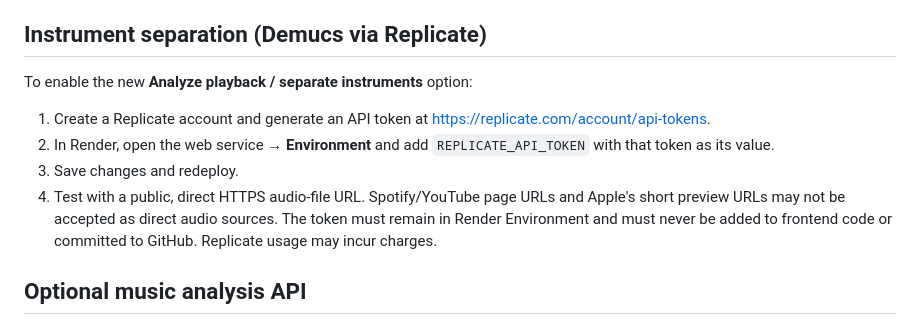
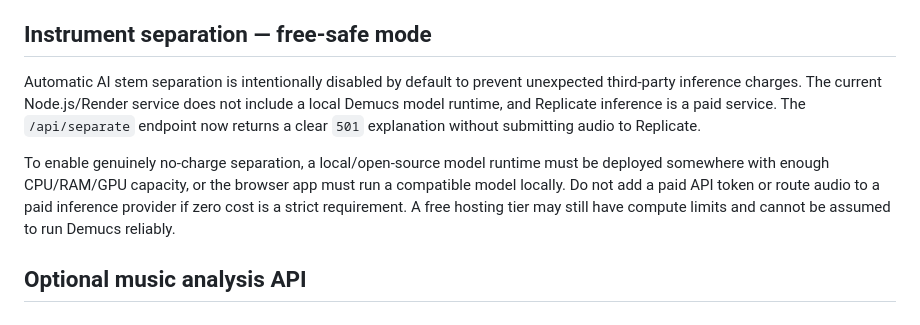
Before and after one commit to ori100alvay-sketch/music-in-style, a Markdown page: README.md, the part around the change. Drawn GitHub-style.

Commit message:
Document free-safe stem separation mode

```diff
--- a/README.md
+++ b/README.md
@@ -10,13 +10,11 @@ This repository is configured as a Node.js web service for Render.
 5. Do not choose Elixir or Static Site.
 6. After deployment, open `/health`; it should return JSON showing the service is running.
 
-## Instrument separation (Demucs via Replicate)
-To enable the new **Analyze playback / separate instruments** option:
-1. Create a Replicate account and generate an API token at https://replicate.com/account/api-tokens.
-2. In Render, open the web service → **Environment** and add `REPLICATE_API_TOKEN` with that token as its value.
-3. Save changes and redeploy.
-4. Test with a public, direct HTTPS audio-file URL. Spotify/YouTube page URLs and Apple's short preview URLs may not be accepted as direct audio sources.
-The token must remain in Render Environment and must never be added to frontend code or committed to GitHub. Replicate usage may incur charges.
+## Instrument separation — free-safe mode
+
+Automatic AI stem separation is intentionally disabled by default to prevent unexpected third-party inference charges. The current Node.js/Render service does not include a local Demucs model runtime, and Replicate inference is a paid service. The `/api/separate` endpoint now returns a clear `501` explanation without submitting audio to Replicate.
+
+To enable genuinely no-charge separation, a local/open-source model runtime must be deployed somewhere with enough CPU/RAM/GPU capacity, or the browser app must run a compatible model locally. Do not add a paid API token or route audio to a paid inference provider if zero cost is a strict requirement. A free hosting tier may still have compute limits and cannot be assumed to run Demucs reliably.
 
 ## Optional music analysis API
 Set these environment variables in Render only after confirming the exact API endpoint and authentication format from your provider:
```
